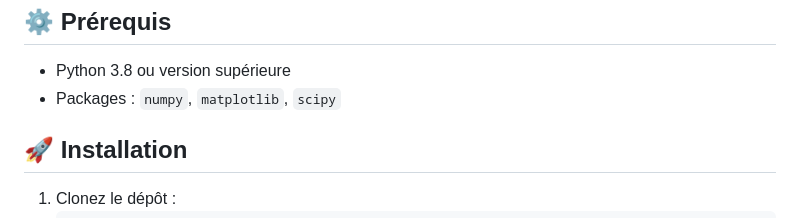
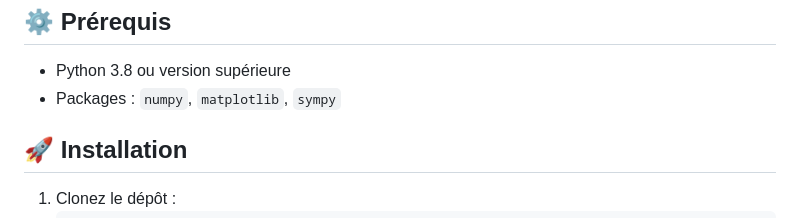
Before and after one commit to robohie/ProjetFluide, a Markdown page: README.md, the part around the change. Rendered like a GitHub page.

```diff
--- a/README.md
+++ b/README.md
@@ -49,7 +49,7 @@
 <h2 style="color:#1976D2;">⚙️ Prérequis</h2>
 <ul>
   <li>Python 3.8 ou version supérieure</li>
-  <li>Packages : <code>numpy</code>, <code>matplotlib</code>, <code>scipy</code></li>
+  <li>Packages : <code>numpy</code>, <code>matplotlib</code>, <code>sympy</code></li>
 </ul>
 
 <h2 style="color:#1976D2;">🚀 Installation</h2>
```
